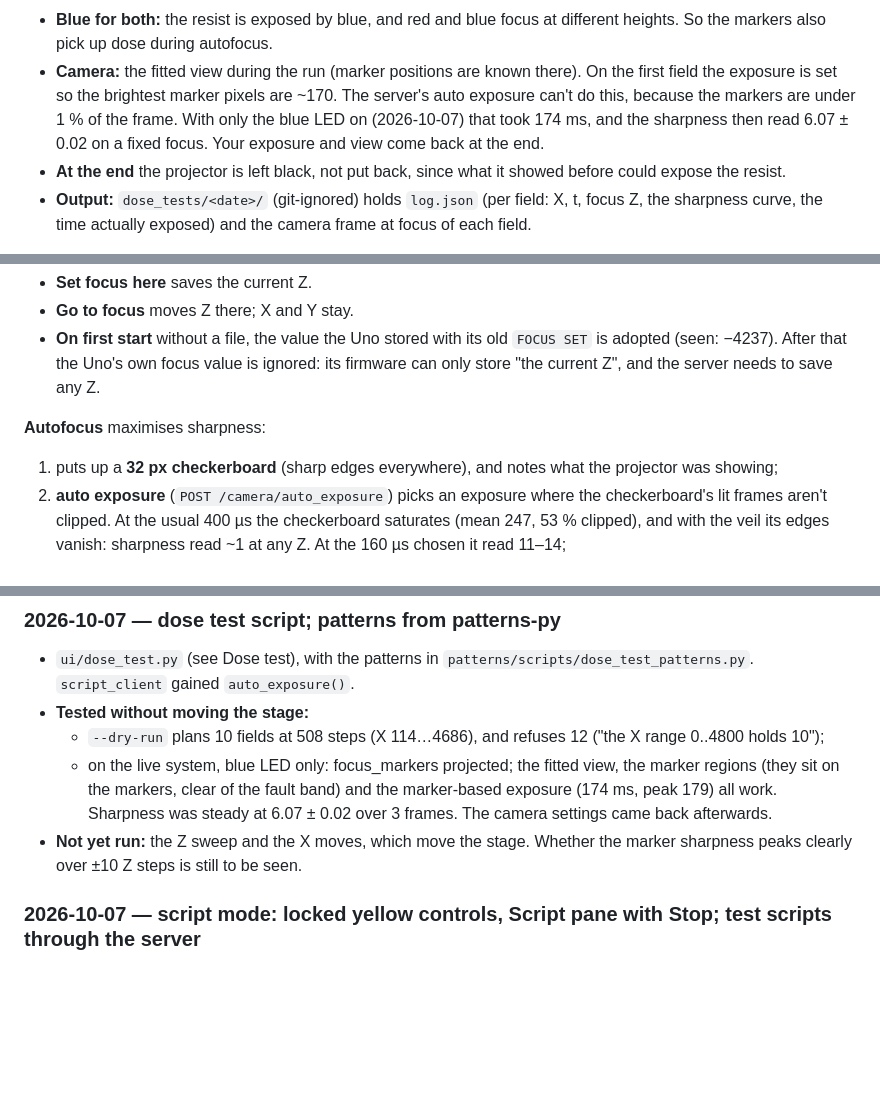
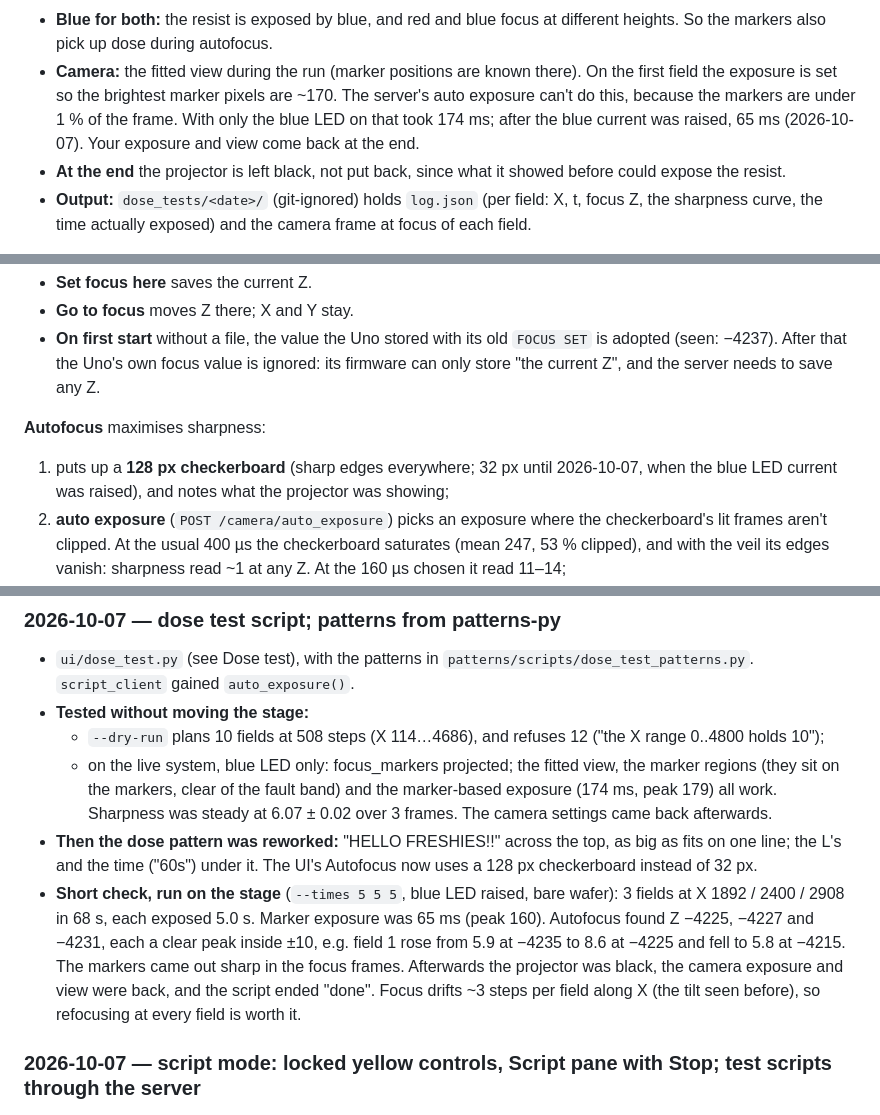
Before and after one commit to hackerfabiitb/litho-control, a Markdown page: ui/README.md, 3 parts joined by grey strips. Drawn GitHub-style; blank space fills up the shorter version.

```diff
--- a/ui/README.md
+++ b/ui/README.md
@@ -168,9 +168,9 @@ UI locks and shows it, and Stop ends it with the projector black.
 - **Camera:** the fitted view during the run (marker positions are known
   there). On the first field the exposure is set so the brightest marker
   pixels are ~170. The server's auto exposure can't do this, because the
-  markers are under 1 % of the frame. With only the blue LED on
-  (2026-10-07) that took 174 ms, and the sharpness then read 6.07 ± 0.02 on
-  a fixed focus. Your exposure and view come back at the end.
+  markers are under 1 % of the frame. With only the blue LED on that took
+  174 ms; after the blue current was raised, 65 ms (2026-10-07). Your
+  exposure and view come back at the end.
 - **At the end** the projector is left black, not put back, since what it
   showed before could expose the resist.
 - **Output:** `dose_tests/<date>/` (git-ignored) holds `log.json` (per field:
@@ -261,7 +261,8 @@ was 12.2.
   needs to save any Z.
 
 **Autofocus** maximises sharpness:
-1. puts up a **32 px checkerboard** (sharp edges everywhere), and notes what
+1. puts up a **128 px checkerboard** (sharp edges everywhere; 32 px until
+   2026-10-07, when the blue LED current was raised), and notes what
    the projector was showing;
 2. **auto exposure** (`POST /camera/auto_exposure`) picks an exposure where
    the checkerboard's lit frames aren't clipped. At the usual 400 µs the
@@ -603,9 +604,18 @@ Projector calls return once the change is on screen.
     fault band) and the marker-based exposure (174 ms, peak 179) all work.
     Sharpness was steady at 6.07 ± 0.02 over 3 frames. The camera
     settings came back afterwards.
-- **Not yet run:** the Z sweep and the X moves, which move the stage.
-  Whether the marker sharpness peaks clearly over ±10 Z steps is still to
-  be seen.
+- **Then the dose pattern was reworked:** "HELLO FRESHIES!!" across the
+  top, as big as fits on one line; the L's and the time ("60s") under it.
+  The UI's Autofocus now uses a 128 px checkerboard instead of 32 px.
+- **Short check, run on the stage** (`--times 5 5 5`, blue LED raised,
+  bare wafer): 3 fields at X 1892 / 2400 / 2908 in 68 s, each exposed
+  5.0 s. Marker exposure was 65 ms (peak 160). Autofocus found Z −4225,
+  −4227 and −4231, each a clear peak inside ±10, e.g. field 1 rose from
+  5.9 at −4235 to 8.6 at −4225 and fell to 5.8 at −4215. The markers came
+  out sharp in the focus frames. Afterwards the projector was black, the
+  camera exposure and view were back, and the script ended "done".
+  Focus drifts ~3 steps per field along X (the tilt seen before), so
+  refocusing at every field is worth it.
 
 ### 2026-10-07 — script mode: locked yellow controls, Script pane with Stop; test scripts through the server
 
```
Also changed, not shown: patterns/README.md (+6 -6 lines), patterns/docs/2026-10-07_dose_test_patterns.jpg, 2 other files.
